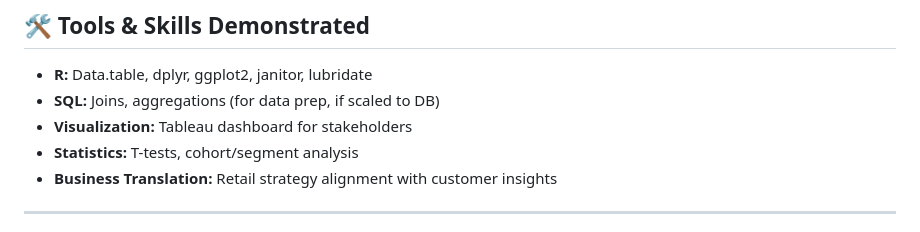
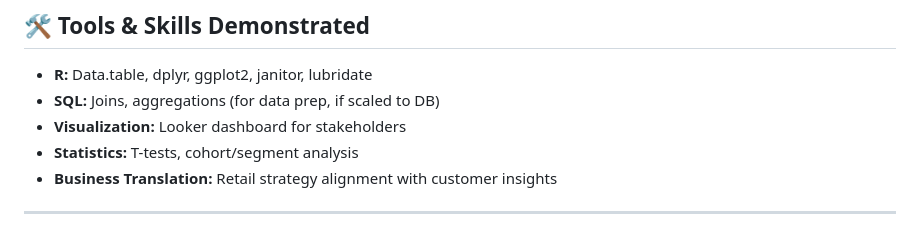
Before and after one commit to D-S007/Quantium_Retail_Strategy_and_Analytics, a Markdown page: README.md, the part around the change printed below. Drawn GitHub-style.

```diff
--- a/README.md
+++ b/README.md
@@ -142,7 +142,7 @@ Looker Dashboard
 
 * **R:** Data.table, dplyr, ggplot2, janitor, lubridate
 * **SQL:** Joins, aggregations (for data prep, if scaled to DB)
-* **Visualization:** Tableau dashboard for stakeholders
+* **Visualization:** Looker dashboard for stakeholders
 * **Statistics:** T-tests, cohort/segment analysis
 * **Business Translation:** Retail strategy alignment with customer insights
 
```
Also changed, not shown: other parts of README.md (+1 -1 lines).
